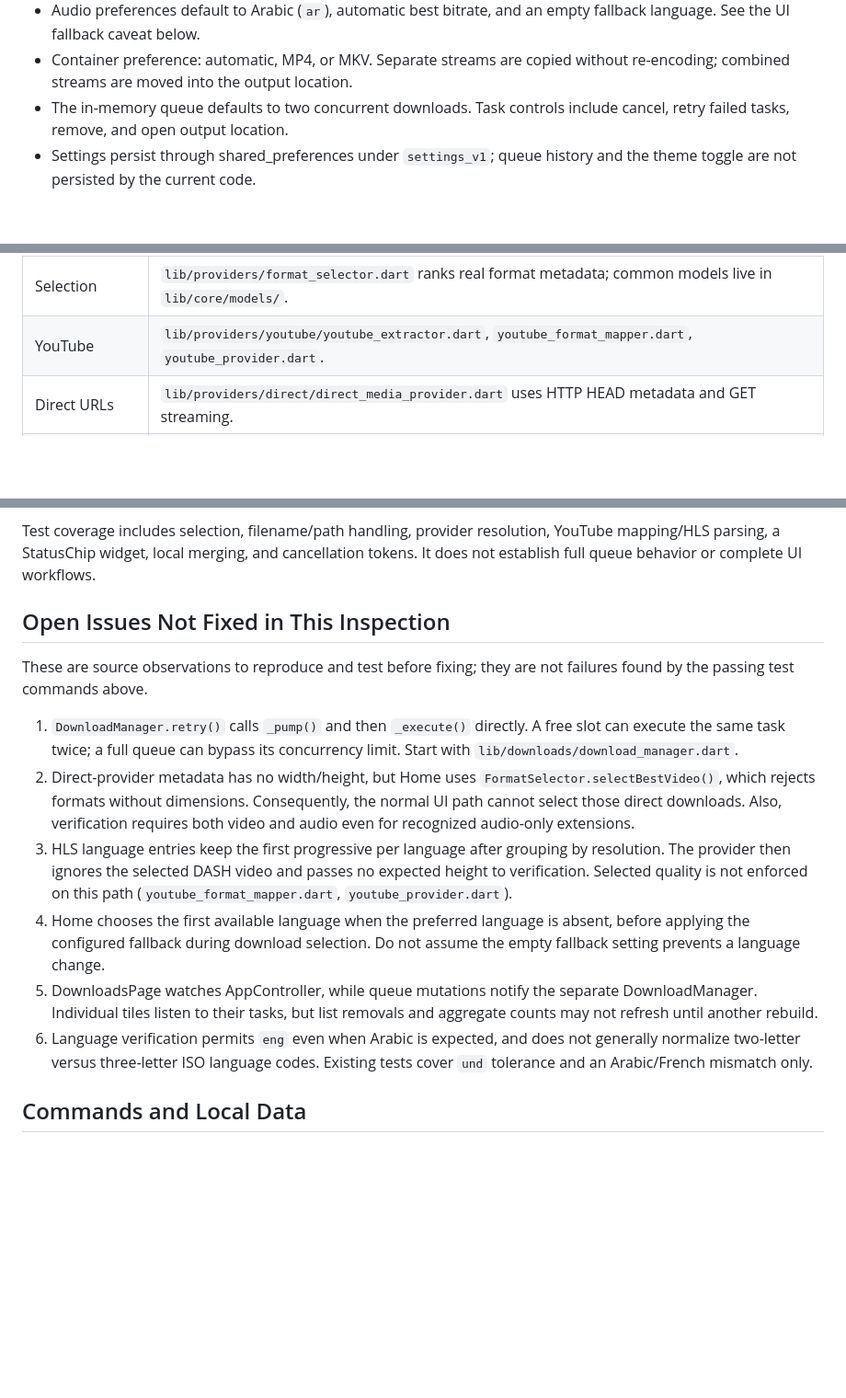
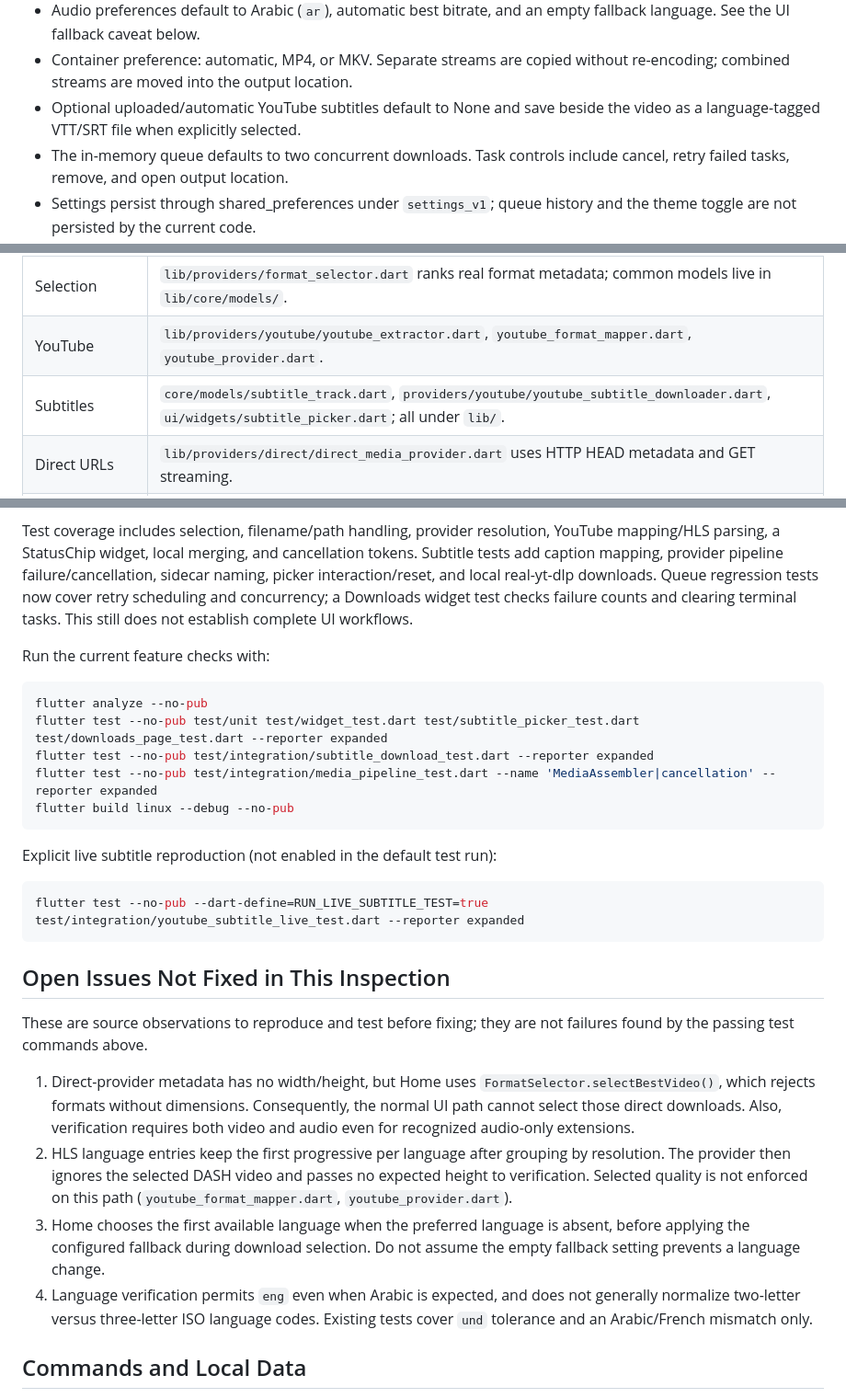
Before and after one commit to Mo7amed-fawzy/Universal-Downloader, a Markdown page: PROJECT_STATE.md, 3 parts joined by grey strips. Shown at 92% size. GitHub-like rendering; blank space fills up the shorter version.

````diff
--- a/PROJECT_STATE.md
+++ b/PROJECT_STATE.md
@@ -87,6 +120,8 @@ ffmpeg stream copy and checked with ffprobe.
   empty fallback language. See the UI fallback caveat below.
 - Container preference: automatic, MP4, or MKV. Separate streams are copied
   without re-encoding; combined streams are moved into the output location.
+- Optional uploaded/automatic YouTube subtitles default to None and save beside
+  the video as a language-tagged VTT/SRT file when explicitly selected.
 - The in-memory queue defaults to two concurrent downloads. Task controls
   include cancel, retry failed tasks, remove, and open output location.
 - Settings persist through shared_preferences under `settings_v1`; queue
@@ -107,6 +142,7 @@ the newer HLS path. Source code is the authority for current behavior.
 | Provider contract | `lib/providers/downloader_provider.dart` and `provider_registry.dart`. |
 | Selection | `lib/providers/format_selector.dart` ranks real format metadata; common models live in `lib/core/models/`. |
 | YouTube | `lib/providers/youtube/youtube_extractor.dart`, `youtube_format_mapper.dart`, `youtube_provider.dart`. |
+| Subtitles | `core/models/subtitle_track.dart`, `providers/youtube/youtube_subtitle_downloader.dart`, `ui/widgets/subtitle_picker.dart`; all under `lib/`. |
 | Direct URLs | `lib/providers/direct/direct_media_provider.dart` uses HTTP HEAD metadata and GET streaming. |
 | Downloads | `lib/downloads/download_manager.dart`, `download_queue.dart`, `download_task.dart`, `download_repository.dart`. |
 | Processes | `lib/core/process/process_runner.dart` uses argv, stdout/stderr capture, and SIGTERM then SIGKILL cancellation. |
@@ -162,32 +198,46 @@ needed or inspected for this handoff.
 
 Test coverage includes selection, filename/path handling, provider resolution,
 YouTube mapping/HLS parsing, a StatusChip widget, local merging, and cancellation
-tokens. It does not establish full queue behavior or complete UI workflows.
+tokens. Subtitle tests add caption mapping, provider pipeline failure/cancellation,
+sidecar naming, picker interaction/reset, and local real-yt-dlp downloads.
+Queue regression tests now cover retry scheduling and concurrency; a Downloads
+widget test checks failure counts and clearing terminal tasks. This still does
+not establish complete UI workflows.
+
+Run the current feature checks with:
+
+```sh
+flutter analyze --no-pub
+flutter test --no-pub test/unit test/widget_test.dart test/subtitle_picker_test.dart test/downloads_page_test.dart --reporter expanded
+flutter test --no-pub test/integration/subtitle_download_test.dart --reporter expanded
+flutter test --no-pub test/integration/media_pipeline_test.dart --name 'MediaAssembler|cancellation' --reporter expanded
+flutter build linux --debug --no-pub
+```
+
+Explicit live subtitle reproduction (not enabled in the default test run):
+
+```sh
+flutter test --no-pub --dart-define=RUN_LIVE_SUBTITLE_TEST=true test/integration/youtube_subtitle_live_test.dart --reporter expanded
+```
 
 ## Open Issues Not Fixed in This Inspection
 
 These are source observations to reproduce and test before fixing; they are
 not failures found by the passing test commands above.
 
-1. `DownloadManager.retry()` calls `_pump()` and then `_execute()` directly.
-   A free slot can execute the same task twice; a full queue can bypass its
-   concurrency limit. Start with `lib/downloads/download_manager.dart`.
-2. Direct-provider metadata has no width/height, but Home uses
+1. Direct-provider metadata has no width/height, but Home uses
    `FormatSelector.selectBestVideo()`, which rejects formats without dimensions.
    Consequently, the normal UI path cannot select those direct downloads.
    Also, verification requires both video and audio even for recognized
    audio-only extensions.
-3. HLS language entries keep the first progressive per language after grouping
+2. HLS language entries keep the first progressive per language after grouping
    by resolution. The provider then ignores the selected DASH video and passes
    no expected height to verification. Selected quality is not enforced on
    this path (`youtube_format_mapper.dart`, `youtube_provider.dart`).
-4. Home chooses the first available language when the preferred language is
+3. Home chooses the first available language when the preferred language is
    absent, before applying the configured fallback during download selection.
    Do not assume the empty fallback setting prevents a language change.
-5. DownloadsPage watches AppController, while queue mutations notify the
-   separate DownloadManager. Individual tiles listen to their tasks, but
-   list removals and aggregate counts may not refresh until another rebuild.
-6. Language verification permits `eng` even when Arabic is expected, and does
+4. Language verification permits `eng` even when Arabic is expected, and does
    not generally normalize two-letter versus three-letter ISO language codes.
    Existing tests cover `und` tolerance and an Arabic/French mismatch only.
 
````
Also changed, not shown: other parts of PROJECT_STATE.md (+53 -17 lines), README.md (+30 -5 lines), docs/screenshots/preparing-subtitles.png (added), docs/screenshots/subtitles.png (added).
